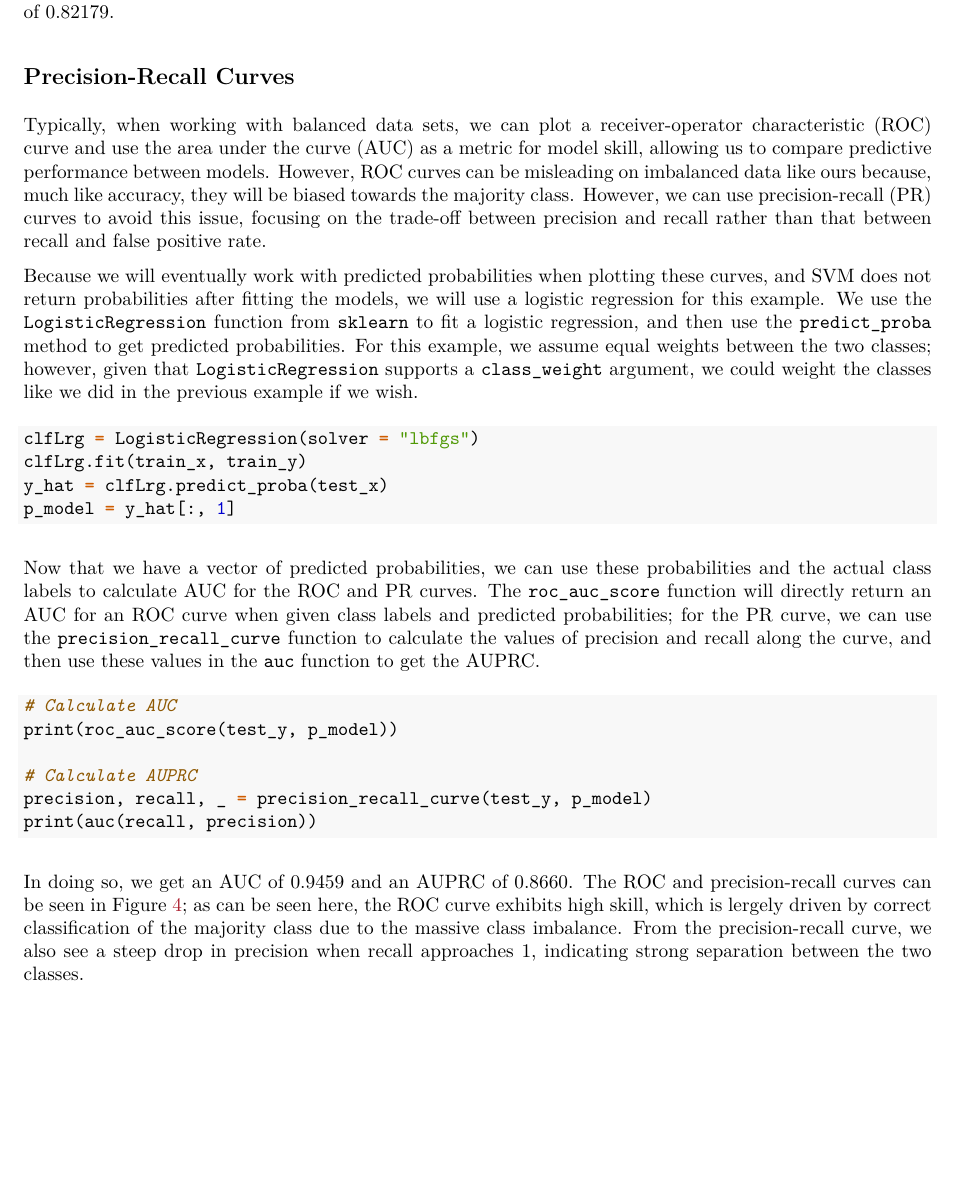
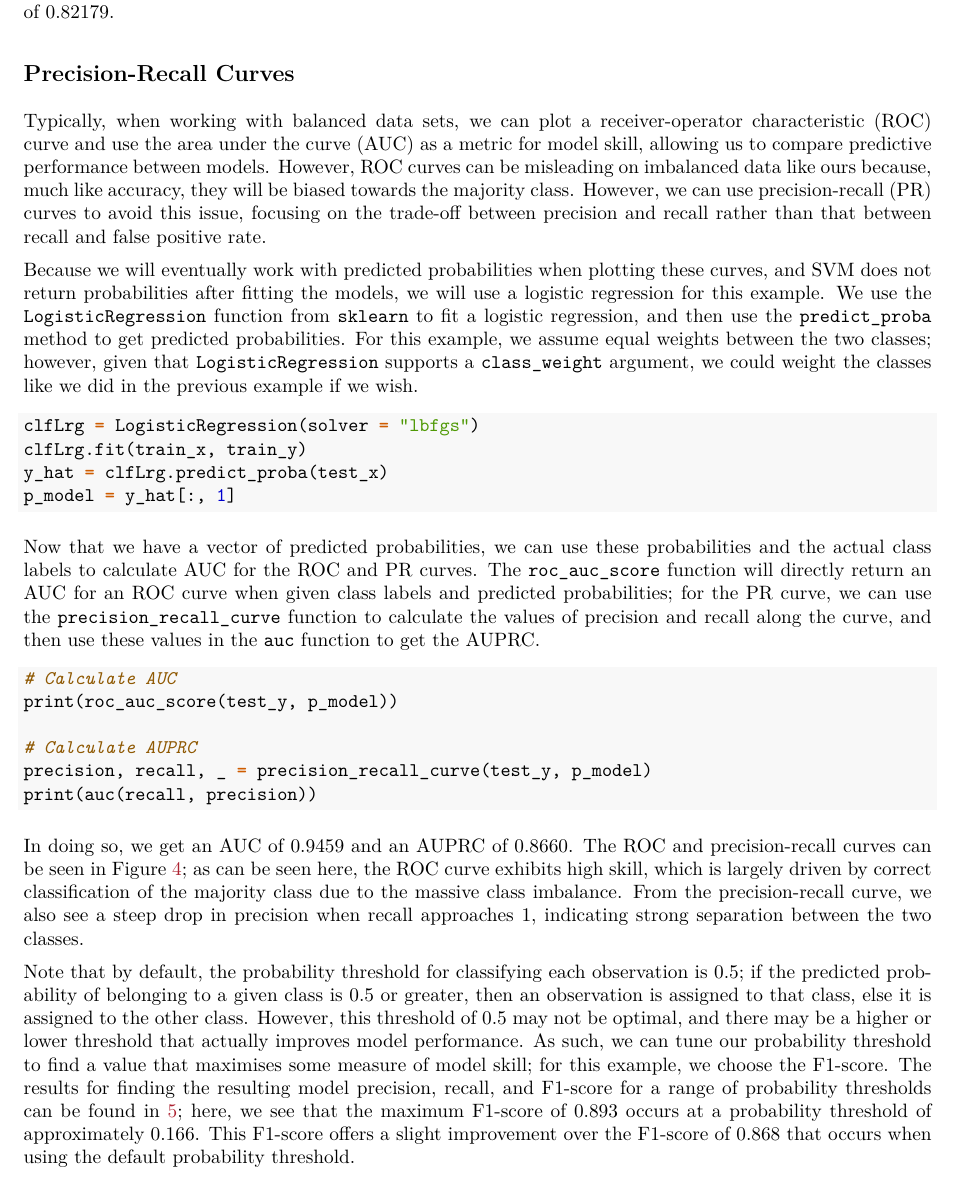
Before and after one commit to TrevorHD/ImbalancedClassification, an R Markdown document (ImbalancedLearning.Rmd): part of page 7 of 8 before the commit and part of page 7 of 9 after it, cut so that both start at the same text. The pictures show the output file ImbalancedLearning.pdf that the author committed with the source.

Commit message:
Content update 24
Added additional text on precision-recall curves.

````diff
--- a/ImbalancedLearning.Rmd
+++ b/ImbalancedLearning.Rmd
@@ -201,13 +201,23 @@ print(auc(recall, precision))
 
 ```
 
-In doing so, we get an AUC of 0.9459 and an AUPRC of 0.8660. The ROC and precision-recall curves can be seen in Figure \ref{fig:Figure4}; as can be seen here, the ROC curve exhibits high skill, which is lergely driven by correct classification of the majority class due to the massive class imbalance. From the precision-recall curve, we also see a steep drop in precision when recall approaches 1, indicating strong separation between the two classes.
+In doing so, we get an AUC of 0.9459 and an AUPRC of 0.8660. The ROC and precision-recall curves can be seen in Figure \ref{fig:Figure4}; as can be seen here, the ROC curve exhibits high skill, which is largely driven by correct classification of the majority class due to the massive class imbalance. From the precision-recall curve, we also see a steep drop in precision when recall approaches 1, indicating strong separation between the two classes.
 
-```{r Figure4, eval = TRUE, echo = FALSE, out.width = "470px", out.height = "470px", fig.cap = "\\label{fig:Figure4} ROC curve (left) and precision-recall curve (right) for a logistic regression fit using a single validation set. The dashed lines represent the no-skill model. \\bigskip"}
+```{r Figure4, eval = TRUE, echo = FALSE, out.width = "470px", out.height = "470px", fig.cap = "\\label{fig:Figure4} ROC curve (left) and precision-recall curve (right) for a logistic regression fit using a single validation set. The black lines represent the no-skill model, while the green lines represent the logistic regression; the black points are the locations at which the F1-score is maximised. \\bigskip"}
 
 knitr::include_graphics("Plot_Crv.jpeg")
 
 ```
+
+Note that by default, the probability threshold for classifying each observation is 0.5; if the predicted probability of belonging to a given class is 0.5 or greater, then an observation is assigned to that class, else it is assigned to the other class. However, this threshold of 0.5 may not be optimal, and there may be a higher or lower threshold that actually improves model performance. As such, we can tune our probability threshold to find a value that maximises some measure of model skill; for this example, we choose the F1-score. The results for finding the resulting model precision, recall, and F1-score for a range of probability thresholds can be found in \ref{fig:Figure5}; here, we see that the maximum F1-score of 0.893 occurs at a probability threshold of approximately 0.166. This F1-score offers a slight improvement over the F1-score of 0.868 that occurs when using the default probability threshold.
+
+```{r Figure5, eval = TRUE, echo = FALSE, out.width = "470px", out.height = "470px", fig.cap = "\\label{fig:Figure5} ROC curve (left) and precision-recall curve (right) for a logistic regression fit using a single validation set. The black lines represent the no-skill model, while the green lines represent the logistic regression; the black points are the locations at which the F1-score is maximised. \\bigskip"}
+
+knitr::include_graphics("Plot_Prt.jpeg")
+
+```
+
+
 
 ## Rebalancing With Over- and Under-Sampling
 
````
Also changed, not shown: ImbalancedLearning.pdf.
